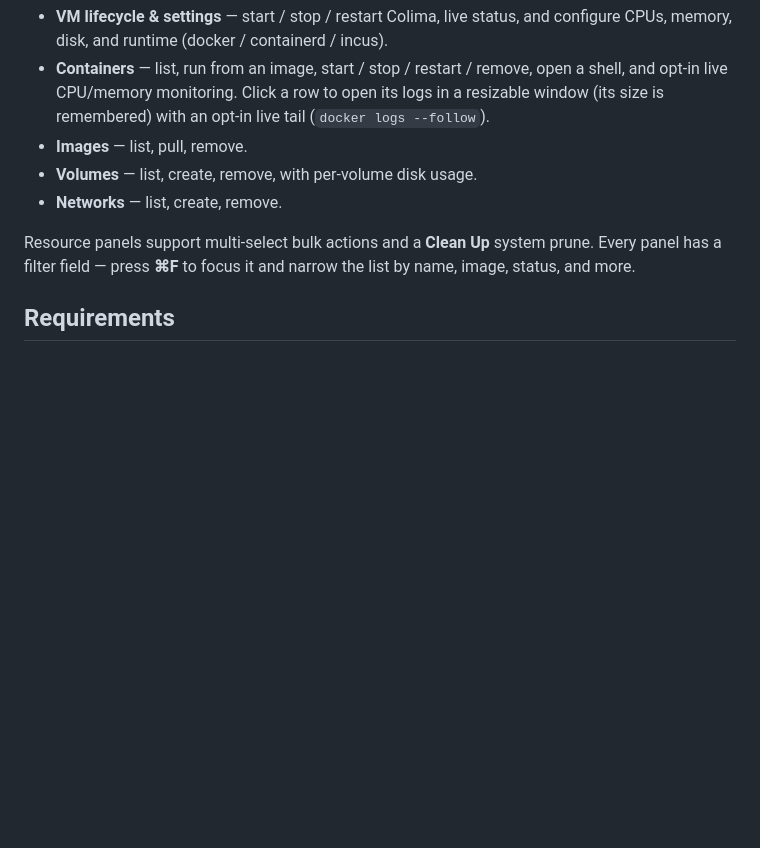
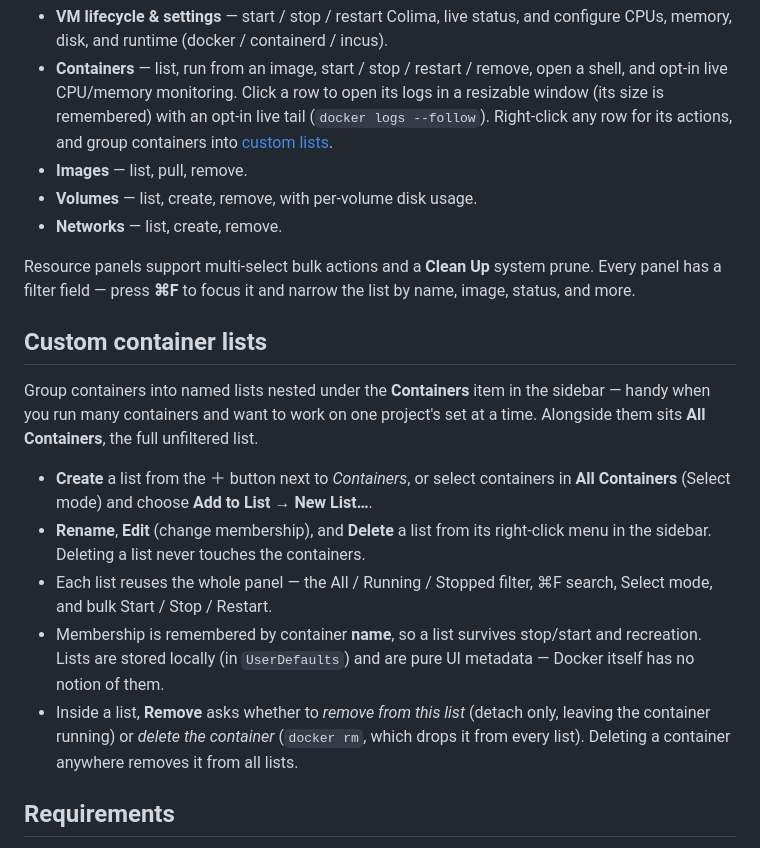
Before and after one commit to Jun-Jin/MacColi, a Markdown page: README.md, the part around the change. Drawn GitHub-style; blank space fills up the shorter version.

Commit message:
Document custom container lists
- README: expand the Containers bullet and add a "Custom container
  lists" section covering create/rename/edit/delete, Add to List, name-
  based membership/persistence, and the remove-vs-delete semantics.
- Release notes: add a v0.5.0 entry for custom lists and the row
  right-click menu.

Co-Authored-By: Claude Opus 4.8 (1M context) <noreply@anthropic.com>

```diff
--- a/README.md
+++ b/README.md
@@ -14,7 +14,8 @@ Lives in the menu bar with a full dashboard window:
 - **Containers** — list, run from an image, start / stop / restart / remove, open
   a shell, and opt-in live CPU/memory monitoring. Click a row to open its logs in
   a resizable window (its size is remembered) with an opt-in live tail
-  (`docker logs --follow`).
+  (`docker logs --follow`). Right-click any row for its actions, and group
+  containers into [custom lists](#custom-container-lists).
 - **Images** — list, pull, remove.
 - **Volumes** — list, create, remove, with per-volume disk usage.
 - **Networks** — list, create, remove.
@@ -22,6 +23,26 @@ Lives in the menu bar with a full dashboard window:
 Resource panels support multi-select bulk actions and a **Clean Up** system
 prune. Every panel has a filter field — press **⌘F** to focus it and narrow the
 list by name, image, status, and more.
+
+## Custom container lists
+
+Group containers into named lists nested under the **Containers** item in the
+sidebar — handy when you run many containers and want to work on one project's
+set at a time. Alongside them sits **All Containers**, the full unfiltered list.
+
+- **Create** a list from the ＋ button next to *Containers*, or select containers
+  in **All Containers** (Select mode) and choose **Add to List → New List…**.
+- **Rename**, **Edit** (change membership), and **Delete** a list from its
+  right-click menu in the sidebar. Deleting a list never touches the containers.
+- Each list reuses the whole panel — the All / Running / Stopped filter, ⌘F
+  search, Select mode, and bulk Start / Stop / Restart.
+- Membership is remembered by container **name**, so a list survives stop/start
+  and recreation. Lists are stored locally (in `UserDefaults`) and are pure UI
+  metadata — Docker itself has no notion of them.
+- Inside a list, **Remove** asks whether to *remove from this list* (detach only,
+  leaving the container running) or *delete the container* (`docker rm`, which
+  drops it from every list). Deleting a container anywhere removes it from all
+  lists.
 
 ## Requirements
 
```
Also changed, not shown: docs/RELEASE_NOTES.md (+13 -0 lines).
